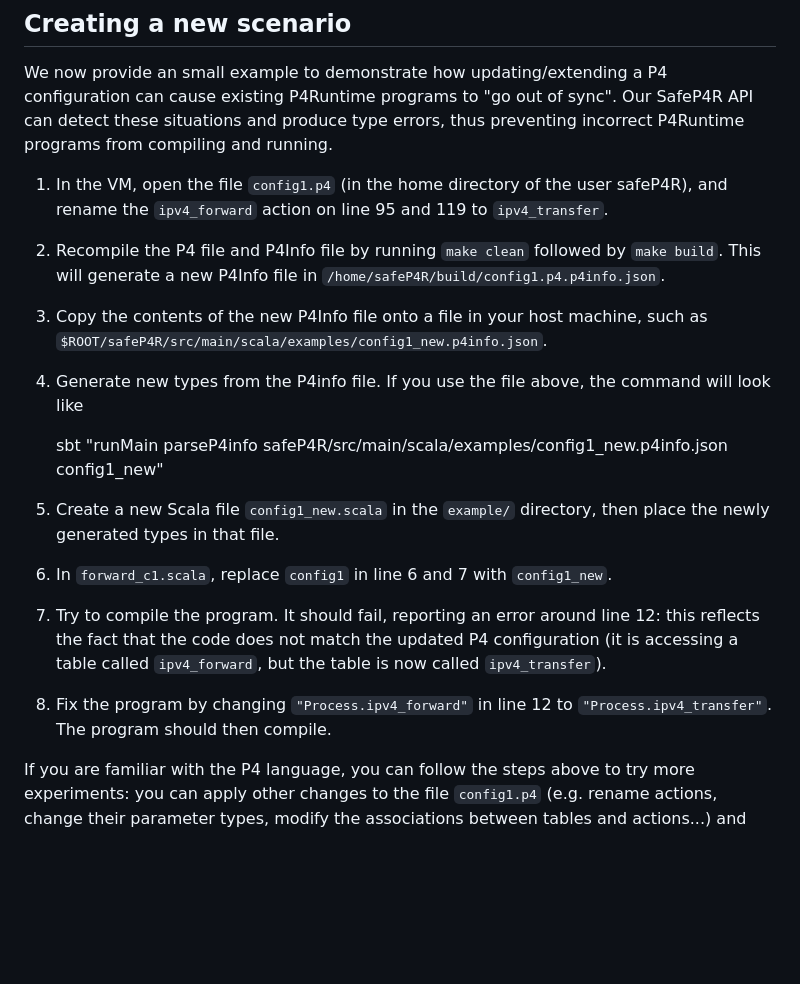
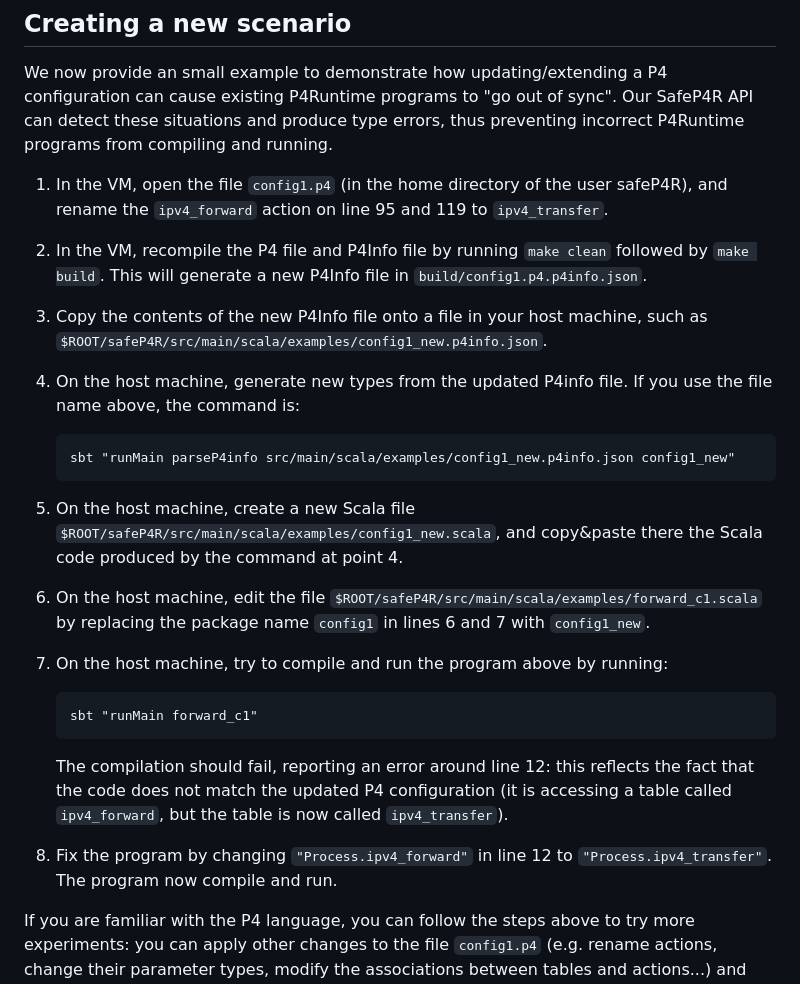
Before and after one commit to JensKanstrupLarsen/safeP4R, a Markdown page: README.md, the part around the change. Rendered like a GitHub page; blank space fills up the shorter version.

```diff
--- a/README.md
+++ b/README.md
@@ -288,22 +288,28 @@ situations and produce type errors, thus preventing incorrect P4Runtime programs
 
   1. In the VM, open the file `config1.p4` (in the home directory of the user safeP4R), and
      rename the `ipv4_forward` action on line 95 and 119 to `ipv4_transfer`.
-  2. Recompile the P4 file and P4Info file by running `make clean` followed by `make build`.
-     This will generate a new P4Info file in `/home/safeP4R/build/config1.p4.p4info.json`.
+  2. In the VM, recompile the P4 file and P4Info file by running `make clean` followed by `make build`.
+     This will generate a new P4Info file in `build/config1.p4.p4info.json`.
   3. Copy the contents of the new P4Info file onto a file in your host machine, such as
      `$ROOT/safeP4R/src/main/scala/examples/config1_new.p4info.json`.
-  4. Generate new types from the P4info file. If you use the file above, the command will look like
+  4. On the host machine, generate new types from the updated P4info file. If you use the file name above,
+     the command is:
 
-      sbt "runMain parseP4info safeP4R/src/main/scala/examples/config1_new.p4info.json config1_new"
+         sbt "runMain parseP4info src/main/scala/examples/config1_new.p4info.json config1_new"
 
-  5. Create a new Scala file `config1_new.scala` in the `example/` directory, then place the
-     newly generated types in that file.
-  6. In `forward_c1.scala`, replace `config1` in line 6 and 7 with `config1_new`.
-  7. Try to compile the program. It should fail, reporting an error around line 12:
-     this reflects the fact that the code does not match the updated P4 configuration
-     (it is accessing a table called `ipv4_forward`, but the table is now called `ipv4_transfer`).
+  5. On the host machine, create a new Scala file `$ROOT/safeP4R/src/main/scala/examples/config1_new.scala`,
+     and copy&paste there the Scala code produced by the command at point 4.
+  6. On the host machine, edit the file `$ROOT/safeP4R/src/main/scala/examples/forward_c1.scala` by
+     replacing the package name `config1` in lines 6 and 7 with `config1_new`.
+  7. On the host machine, try to compile and run the program above by running:
+
+         sbt "runMain forward_c1"
+
+     The compilation should fail, reporting an error around line 12: this reflects the fact that the
+     code does not match the updated P4 configuration (it is accessing a table called `ipv4_forward`,
+     but the table is now called `ipv4_transfer`).
   8. Fix the program by changing `"Process.ipv4_forward"` in line 12 to `"Process.ipv4_transfer"`.
-     The program should then compile.
+     The program now compile and run.
 
 If you are familiar with the P4 language, you can follow the steps above to try more experiments: you
 can apply other changes to the file `config1.p4` (e.g. rename actions, change their parameter types,
```
